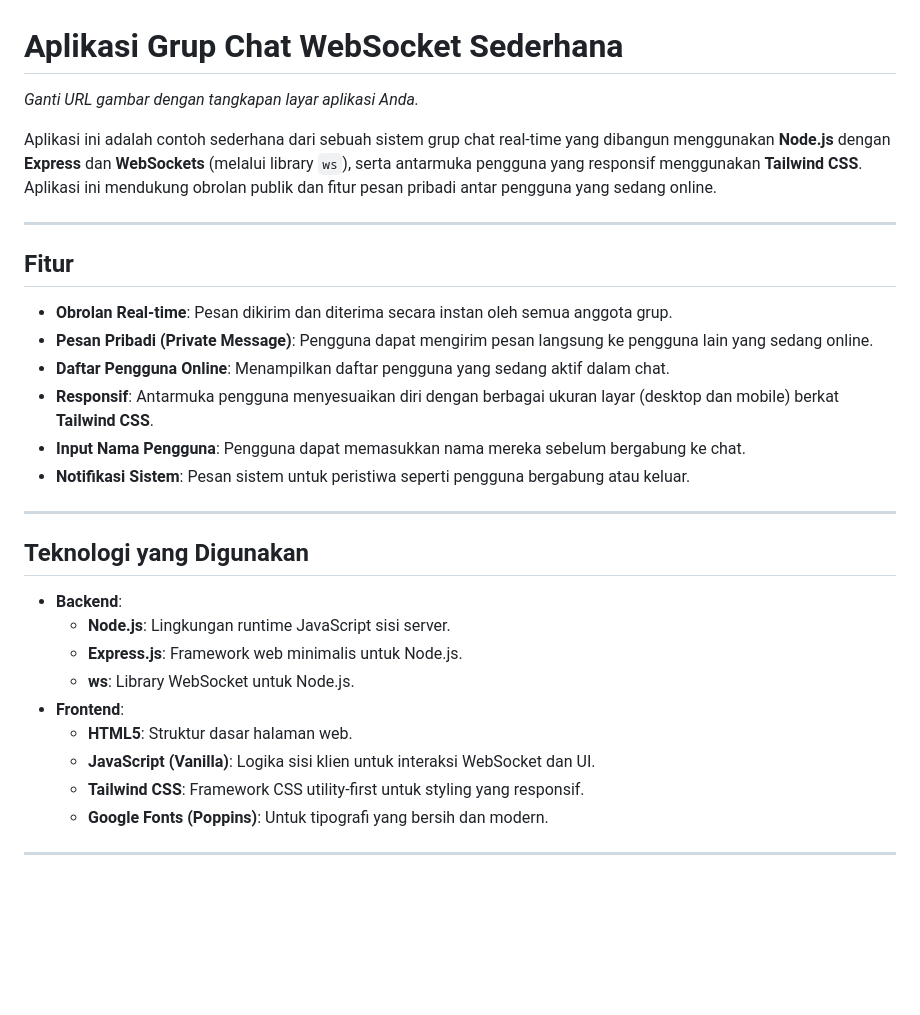
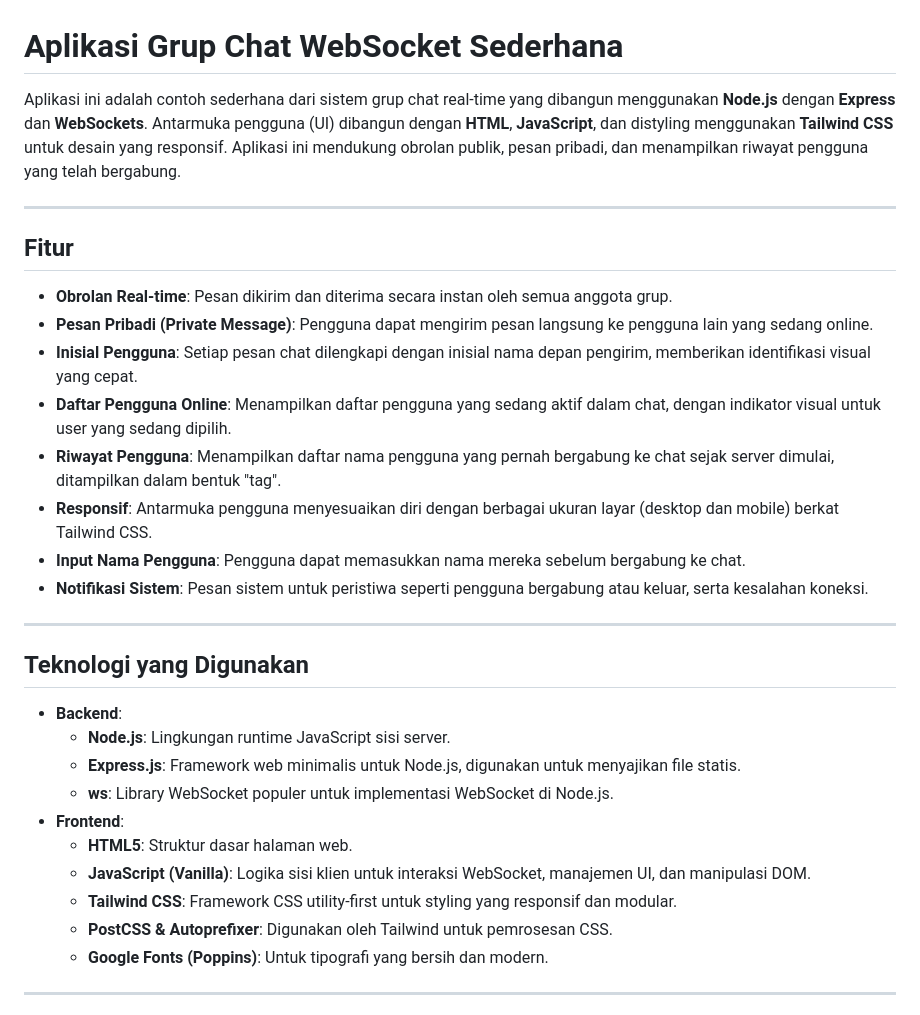
Before and after one commit to wahyupambudi/chat-websocket, a Markdown page: README.md, the part around the change printed below. GitHub-like rendering; blank space fills up the shorter version.

```diff
--- a/README.md
+++ b/README.md
@@ -1,8 +1,6 @@
 # Aplikasi Grup Chat WebSocket Sederhana
 
-*Ganti URL gambar dengan tangkapan layar aplikasi Anda.*
-
-Aplikasi ini adalah contoh sederhana dari sebuah sistem grup chat real-time yang dibangun menggunakan **Node.js** dengan **Express** dan **WebSockets** (melalui library `ws`), serta antarmuka pengguna yang responsif menggunakan **Tailwind CSS**. Aplikasi ini mendukung obrolan publik dan fitur pesan pribadi antar pengguna yang sedang online.
+Aplikasi ini adalah contoh sederhana dari sistem grup chat real-time yang dibangun menggunakan **Node.js** dengan **Express** dan **WebSockets**. Antarmuka pengguna (UI) dibangun dengan **HTML**, **JavaScript**, dan distyling menggunakan **Tailwind CSS** untuk desain yang responsif. Aplikasi ini mendukung obrolan publik, pesan pribadi, dan menampilkan riwayat pengguna yang telah bergabung.
 
 -----
 
@@ -10,10 +8,12 @@ Aplikasi ini adalah contoh sederhana dari sebuah sistem grup chat real-time yang
 
   * **Obrolan Real-time**: Pesan dikirim dan diterima secara instan oleh semua anggota grup.
   * **Pesan Pribadi (Private Message)**: Pengguna dapat mengirim pesan langsung ke pengguna lain yang sedang online.
-  * **Daftar Pengguna Online**: Menampilkan daftar pengguna yang sedang aktif dalam chat.
-  * **Responsif**: Antarmuka pengguna menyesuaikan diri dengan berbagai ukuran layar (desktop dan mobile) berkat **Tailwind CSS**.
+  * **Inisial Pengguna**: Setiap pesan chat dilengkapi dengan inisial nama depan pengirim, memberikan identifikasi visual yang cepat.
+  * **Daftar Pengguna Online**: Menampilkan daftar pengguna yang sedang aktif dalam chat, dengan indikator visual untuk user yang sedang dipilih.
+  * **Riwayat Pengguna**: Menampilkan daftar nama pengguna yang pernah bergabung ke chat sejak server dimulai, ditampilkan dalam bentuk "tag".
+  * **Responsif**: Antarmuka pengguna menyesuaikan diri dengan berbagai ukuran layar (desktop dan mobile) berkat Tailwind CSS.
   * **Input Nama Pengguna**: Pengguna dapat memasukkan nama mereka sebelum bergabung ke chat.
-  * **Notifikasi Sistem**: Pesan sistem untuk peristiwa seperti pengguna bergabung atau keluar.
+  * **Notifikasi Sistem**: Pesan sistem untuk peristiwa seperti pengguna bergabung atau keluar, serta kesalahan koneksi.
 
 -----
 
@@ -21,12 +21,13 @@ Aplikasi ini adalah contoh sederhana dari sebuah sistem grup chat real-time yang
 
   * **Backend**:
       * **Node.js**: Lingkungan runtime JavaScript sisi server.
-      * **Express.js**: Framework web minimalis untuk Node.js.
-      * **ws**: Library WebSocket untuk Node.js.
+      * **Express.js**: Framework web minimalis untuk Node.js, digunakan untuk menyajikan file statis.
+      * **ws**: Library WebSocket populer untuk implementasi WebSocket di Node.js.
   * **Frontend**:
       * **HTML5**: Struktur dasar halaman web.
-      * **JavaScript (Vanilla)**: Logika sisi klien untuk interaksi WebSocket dan UI.
-      * **Tailwind CSS**: Framework CSS utility-first untuk styling yang responsif.
+      * **JavaScript (Vanilla)**: Logika sisi klien untuk interaksi WebSocket, manajemen UI, dan manipulasi DOM.
+      * **Tailwind CSS**: Framework CSS utility-first untuk styling yang responsif dan modular.
+      * **PostCSS & Autoprefixer**: Digunakan oleh Tailwind untuk pemrosesan CSS.
       * **Google Fonts (Poppins)**: Untuk tipografi yang bersih dan modern.
 
 -----
```
Also changed, not shown: other parts of README.md (+38 -27 lines).
